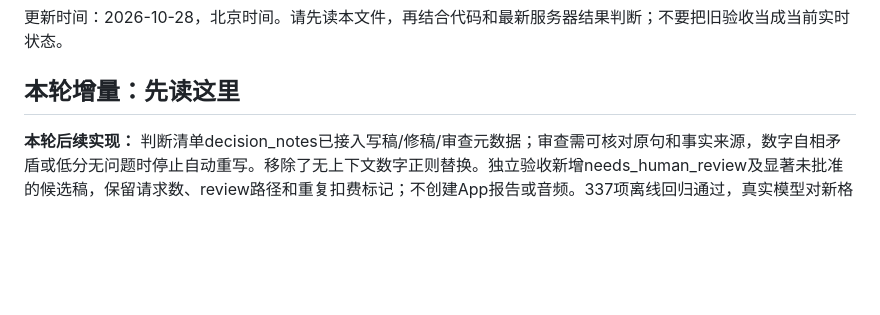
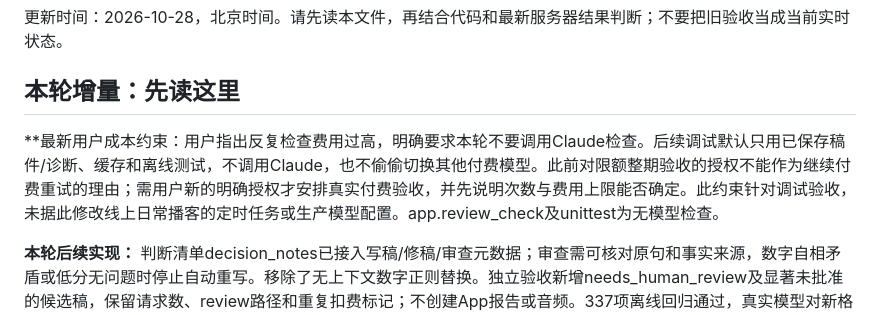
Before and after one commit to liyanli2025-ops/daily_finance, a Markdown page: docs/AI_HANDOFF.md, the part around the change. Rendered like a GitHub page; blank space fills up the shorter version.

Commit message:
docs: default debugging to saved evidence and offline checks

```diff
--- a/docs/AI_HANDOFF.md
+++ b/docs/AI_HANDOFF.md
@@ -3,6 +3,8 @@
 更新时间：2026-10-28，北京时间。请先读本文件，再结合代码和最新服务器结果判断；不要把旧验收当成当前实时状态。
 
 ## 本轮增量：先读这里
+
+**最新用户成本约束：用户指出反复检查费用过高，明确要求本轮不要调用Claude检查。后续调试默认只用已保存稿件/诊断、缓存和离线测试，不调用Claude，也不偷偷切换其他付费模型。此前对限额整期验收的授权不能作为继续付费重试的理由；需用户新的明确授权才安排真实付费验收，并先说明次数与费用上限能否确定。此约束针对调试验收，未据此修改线上日常播客的定时任务或生产模型配置。app.review_check及unittest为无模型检查。
 
 **本轮后续实现：** 判断清单decision_notes已接入写稿/修稿/审查元数据；审查需可核对原句和事实来源，数字自相矛盾或低分无问题时停止自动重写。移除了无上下文数字正则替换。独立验收新增needs_human_review及显著未批准的候选稿，保留请求数、review路径和重复扣费标记；不创建App报告或音频。337项离线回归通过，真实模型对新格式与语义的遵循尚未验证。合并包待部署，不新增整期付费测试。免费检查入口app.review_check，详见[review_feedback_progress.md](review_feedback_progress.md)。
 
```
